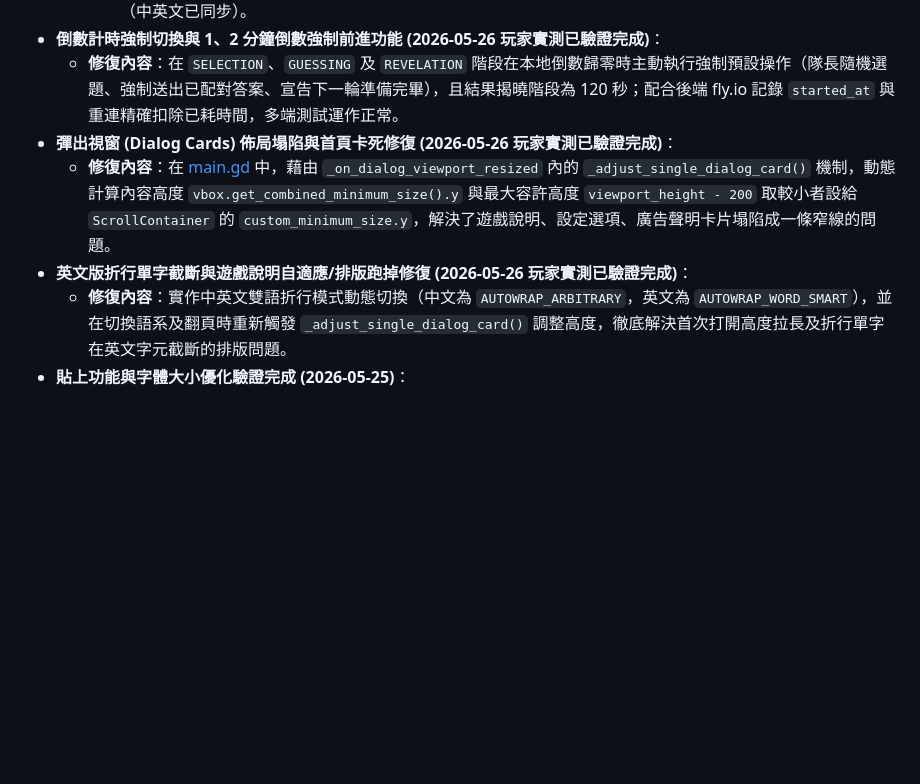
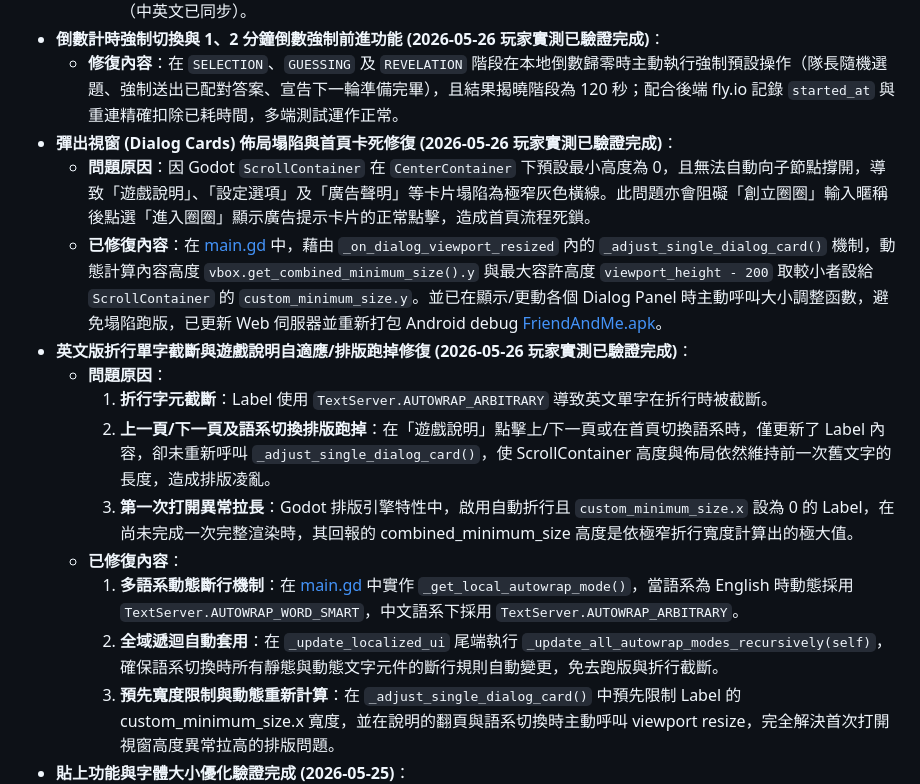
Before and after one commit to hank92312/Friend-Me, a Markdown page: TODO_NEXT_AI.md, the part around one of its changes. GitHub-like rendering; blank space fills up the shorter version.

```diff
--- a/TODO_NEXT_AI.md
+++ b/TODO_NEXT_AI.md
@@ -59,7 +59,15 @@ Hello 接下來接手的 AI：
 - **倒數計時強制切換與 1、2 分鐘倒數強制前進功能 (2026-05-26 玩家實測已驗證完成)**：
   - **修復內容**：在 `SELECTION`、`GUESSING` 及 `REVELATION` 階段在本地倒數歸零時主動執行強制預設操作（隊長隨機選題、強制送出已配對答案、宣告下一輪準備完畢），且結果揭曉階段為 120 秒；配合後端 fly.io 記錄 `started_at` 與重連精確扣除已耗時間，多端測試運作正常。
 - **彈出視窗 (Dialog Cards) 佈局塌陷與首頁卡死修復 (2026-05-26 玩家實測已驗證完成)**：
-  - **修復內容**：在 [main.gd](file:///C:/FriendAndMe/FriendAndMe/main.gd) 中，藉由 `_on_dialog_viewport_resized` 內的 `_adjust_single_dialog_card()` 機制，動態計算內容高度 `vbox.get_combined_minimum_size().y` 與最大容許高度 `viewport_height - 200` 取較小者設給 `ScrollContainer` 的 `custom_minimum_size.y`，解決了遊戲說明、設定選項、廣告聲明卡片塌陷成一條窄線的問題。
+  - **問題原因**：因 Godot `ScrollContainer` 在 `CenterContainer` 下預設最小高度為 0，且無法自動向子節點撐開，導致「遊戲說明」、「設定選項」及「廣告聲明」等卡片塌陷為極窄灰色橫線。此問題亦會阻礙「創立圈圈」輸入暱稱後點選「進入圈圈」顯示廣告提示卡片的正常點擊，造成首頁流程死鎖。
+  - **已修復內容**：在 [main.gd](file:///C:/FriendAndMe/FriendAndMe/main.gd) 中，藉由 `_on_dialog_viewport_resized` 內的 `_adjust_single_dialog_card()` 機制，動態計算內容高度 `vbox.get_combined_minimum_size().y` 與最大容許高度 `viewport_height - 200` 取較小者設給 `ScrollContainer` 的 `custom_minimum_size.y`。並已在顯示/更動各個 Dialog Panel 時主動呼叫大小調整函數，避免塌陷跑版，已更新 Web 伺服器並重新打包 Android debug [FriendAndMe.apk](file:///C:/FriendAndMe/FriendAndMe.apk)。
 - **英文版折行單字截斷與遊戲說明自適應/排版跑掉修復 (2026-05-26 玩家實測已驗證完成)**：
-  - **修復內容**：實作中英文雙語折行模式動態切換（中文為 `AUTOWRAP_ARBITRARY`，英文為 `AUTOWRAP_WORD_SMART`），並在切換語系及翻頁時重新觸發 `_adjust_single_dialog_card()` 調整高度，徹底解決首次打開高度拉長及折行單字在英文字元截斷的排版問題。
+  - **問題原因**：
+    1. **折行字元截斷**：Label 使用 `TextServer.AUTOWRAP_ARBITRARY` 導致英文單字在折行時被截斷。
+    2. **上一頁/下一頁及語系切換排版跑掉**：在「遊戲說明」點擊上/下一頁或在首頁切換語系時，僅更新了 Label 內容，卻未重新呼叫 `_adjust_single_dialog_card()`，使 ScrollContainer 高度與佈局依然維持前一次舊文字的長度，造成排版凌亂。
+    3. **第一次打開異常拉長**：Godot 排版引擎特性中，啟用自動折行且 `custom_minimum_size.x` 設為 0 的 Label，在尚未完成一次完整渲染時，其回報的 combined_minimum_size 高度是依極窄折行寬度計算出的極大值。
+  - **已修復內容**：
+    1. **多語系動態斷行機制**：在 [main.gd](file:///C:/FriendAndMe/FriendAndMe/main.gd) 中實作 `_get_local_autowrap_mode()`，當語系為 English 時動態採用 `TextServer.AUTOWRAP_WORD_SMART`，中文語系下採用 `TextServer.AUTOWRAP_ARBITRARY`。
+    2. **全域遞迴自動套用**：在 `_update_localized_ui` 尾端執行 `_update_all_autowrap_modes_recursively(self)`，確保語系切換時所有靜態與動態文字元件的斷行規則自動變更，免去跑版與折行截斷。
+    3. **預先寬度限制與動態重新計算**：在 `_adjust_single_dialog_card()` 中預先限制 Label 的 custom_minimum_size.x 寬度，並在說明的翻頁與語系切換時主動呼叫 viewport resize，完全解決首次打開視窗高度異常拉高的排版問題。
 - **貼上功能與字體大小優化驗證完成 (2026-05-25)**：
```
Also changed, not shown: other parts of TODO_NEXT_AI.md (+29 -3 lines), APP.md (+22 -16 lines).
